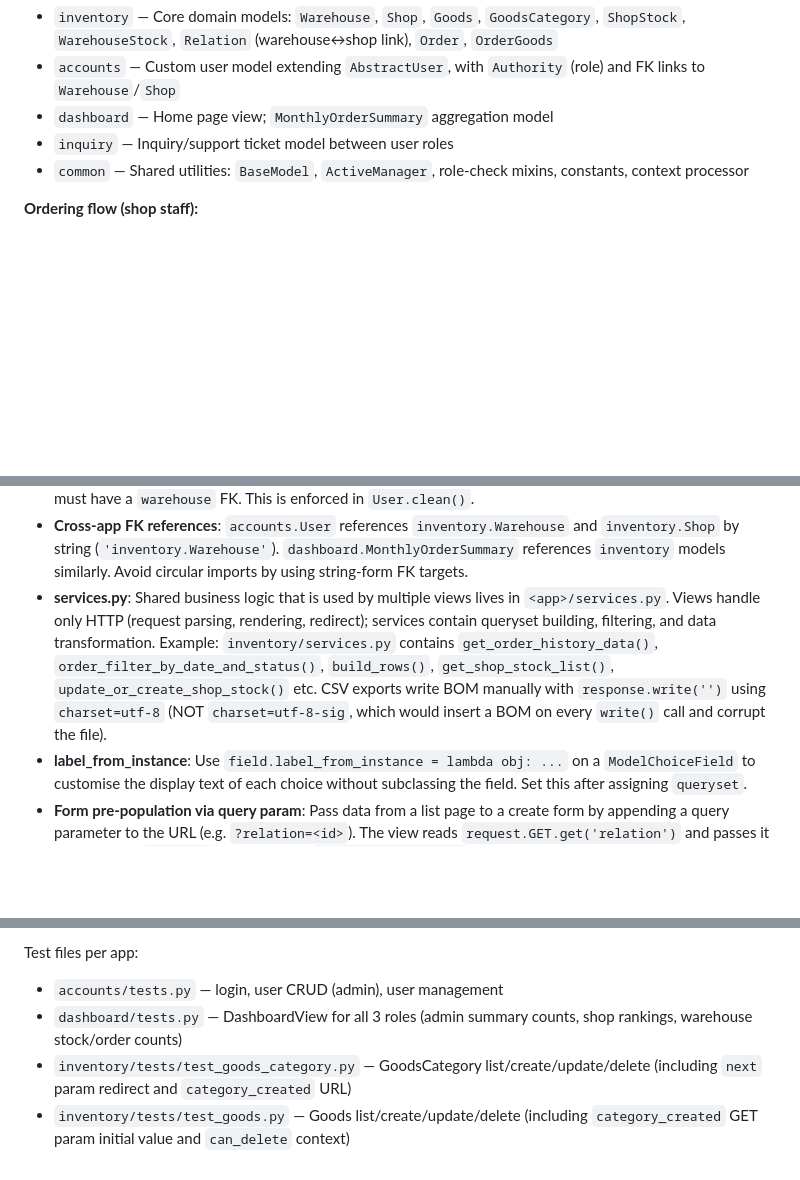
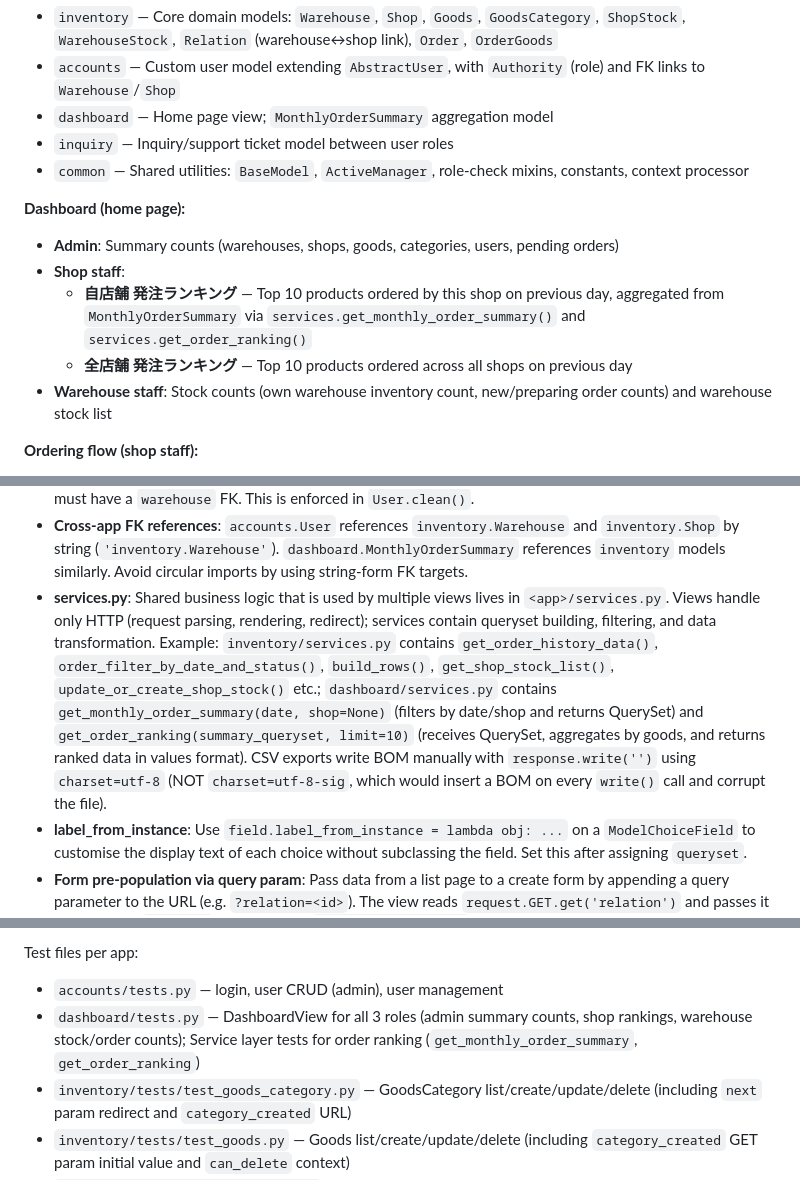
Before and after one commit to yutaArakawa/OplanTeamDevelopRoadMap, a Markdown page: CLAUDE.md, 3 parts joined by grey strips. GitHub-like rendering; blank space fills up the shorter version.

Commit message:
CLAUDE.md更新

```diff
--- a/CLAUDE.md
+++ b/CLAUDE.md
@@ -55,6 +55,14 @@ This is a Django inventory/stock management system for a multi-location retail b
 - `inquiry` — Inquiry/support ticket model between user roles
 - `common` — Shared utilities: `BaseModel`, `ActiveManager`, role-check mixins, constants, context processor
 
+**Dashboard (home page):**
+
+- **Admin**: Summary counts (warehouses, shops, goods, categories, users, pending orders)
+- **Shop staff**:
+  - **自店舗 発注ランキング** — Top 10 products ordered by this shop on previous day, aggregated from `MonthlyOrderSummary` via `services.get_monthly_order_summary()` and `services.get_order_ranking()`
+  - **全店舗 発注ランキング** — Top 10 products ordered across all shops on previous day
+- **Warehouse staff**: Stock counts (own warehouse inventory count, new/preparing order counts) and warehouse stock list
+
 **Ordering flow (shop staff):**
 
 1. **発注商品選択画面** (`order_goods_list`, `OrderGoodsListView`) — Shop staff selects a product to order. Lists all active goods annotated with total stock across related warehouses. Supports category filter.
@@ -106,7 +114,7 @@ This is a Django inventory/stock management system for a multi-location retail b
 - **Role-based access**: Three roles defined in `common/constants.py` — `AUTHORITY_ADMIN=1`, `AUTHORITY_SHOP=2`, `AUTHORITY_WAREHOUSE=3`. Access control uses mixins in `common/mixins.py` (`AdminRequiredMixin`, `ShopStaffRequiredMixin`, `WarehouseStaffRequiredMixin`). Constants are injected into every template via the `authority_constants` context processor.
 - **User constraints**: Shop staff (`authority_id=2`) must have a `shop` FK; warehouse staff (`authority_id=3`) must have a `warehouse` FK. This is enforced in `User.clean()`.
 - **Cross-app FK references**: `accounts.User` references `inventory.Warehouse` and `inventory.Shop` by string (`'inventory.Warehouse'`). `dashboard.MonthlyOrderSummary` references `inventory` models similarly. Avoid circular imports by using string-form FK targets.
-- **services.py**: Shared business logic that is used by multiple views lives in `<app>/services.py`. Views handle only HTTP (request parsing, rendering, redirect); services contain queryset building, filtering, and data transformation. Example: `inventory/services.py` contains `get_order_history_data()`, `order_filter_by_date_and_status()`, `build_rows()`, `get_shop_stock_list()`, `update_or_create_shop_stock()` etc. CSV exports write BOM manually with `response.write('﻿')` using `charset=utf-8` (NOT `charset=utf-8-sig`, which would insert a BOM on every `write()` call and corrupt the file).
+- **services.py**: Shared business logic that is used by multiple views lives in `<app>/services.py`. Views handle only HTTP (request parsing, rendering, redirect); services contain queryset building, filtering, and data transformation. Example: `inventory/services.py` contains `get_order_history_data()`, `order_filter_by_date_and_status()`, `build_rows()`, `get_shop_stock_list()`, `update_or_create_shop_stock()` etc.; `dashboard/services.py` contains `get_monthly_order_summary(date, shop=None)` (filters by date/shop and returns QuerySet) and `get_order_ranking(summary_queryset, limit=10)` (receives QuerySet, aggregates by goods, and returns ranked data in values format). CSV exports write BOM manually with `response.write('﻿')` using `charset=utf-8` (NOT `charset=utf-8-sig`, which would insert a BOM on every `write()` call and corrupt the file).
 - **label_from_instance**: Use `field.label_from_instance = lambda obj: ...` on a `ModelChoiceField` to customise the display text of each choice without subclassing the field. Set this after assigning `queryset`.
 - **Form pre-population via query param**: Pass data from a list page to a create form by appending a query parameter to the URL (e.g. `?relation=<id>`). The view reads `request.GET.get('relation')` and passes it to the form's `__init__`; the form sets `self.initial[field]` to pre-fill specific fields.
 - **update_or_create for upsert**: Use `Model.objects.update_or_create(lookup_fields, defaults={...})` when a POST should create a new record or update an existing one transparently (e.g. `ShopStockEditView`).
@@ -147,7 +155,7 @@ This is a Django inventory/stock management system for a multi-location retail b
 
 Test files per app:
 - `accounts/tests.py` — login, user CRUD (admin), user management
-- `dashboard/tests.py` — DashboardView for all 3 roles (admin summary counts, shop rankings, warehouse stock/order counts)
+- `dashboard/tests.py` — DashboardView for all 3 roles (admin summary counts, shop rankings, warehouse stock/order counts); Service layer tests for order ranking (`get_monthly_order_summary`, `get_order_ranking`)
 - `inventory/tests/test_goods_category.py` — GoodsCategory list/create/update/delete (including `next` param redirect and `category_created` URL)
 - `inventory/tests/test_goods.py` — Goods list/create/update/delete (including `category_created` GET param initial value and `can_delete` context)
 - `inventory/tests/test_warehouse.py` — Warehouse master CRUD, warehouse stock list/edit, warehouse order list/status-update/CSV/PDF export
```
